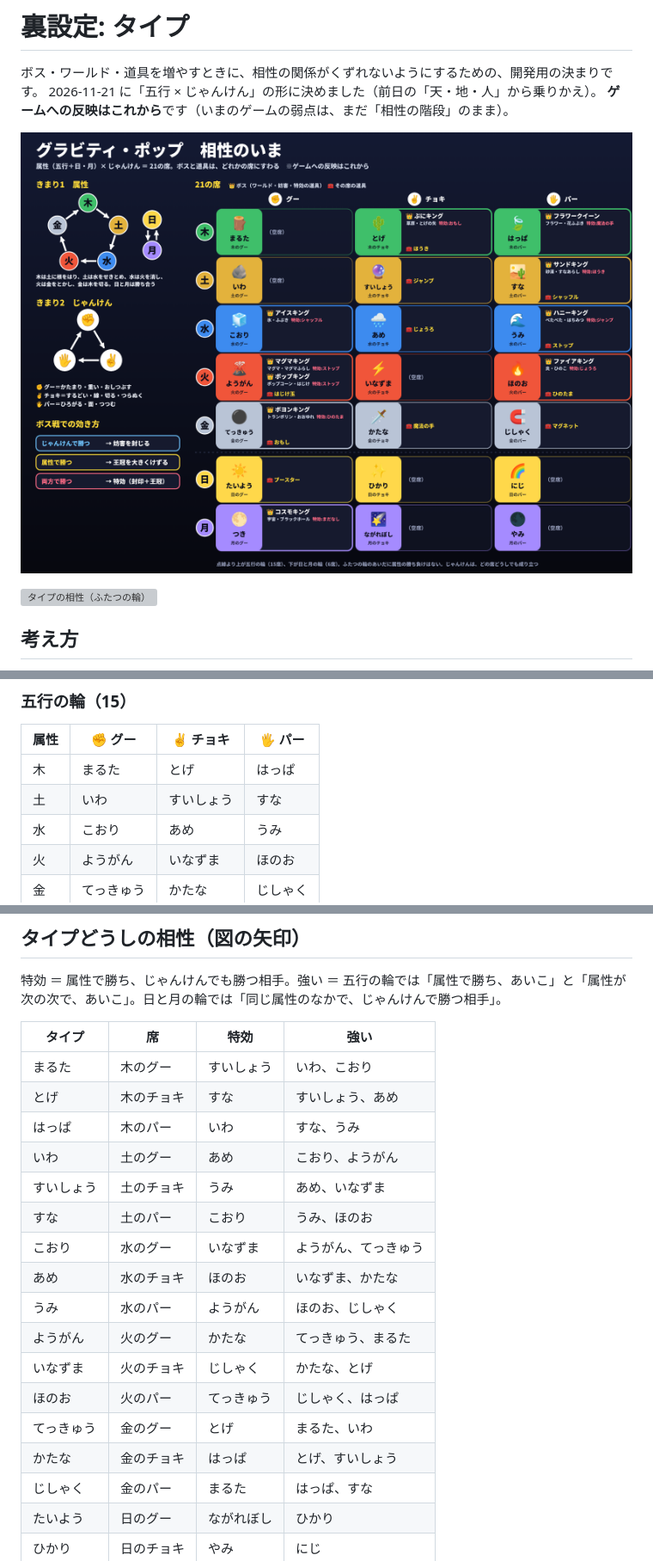
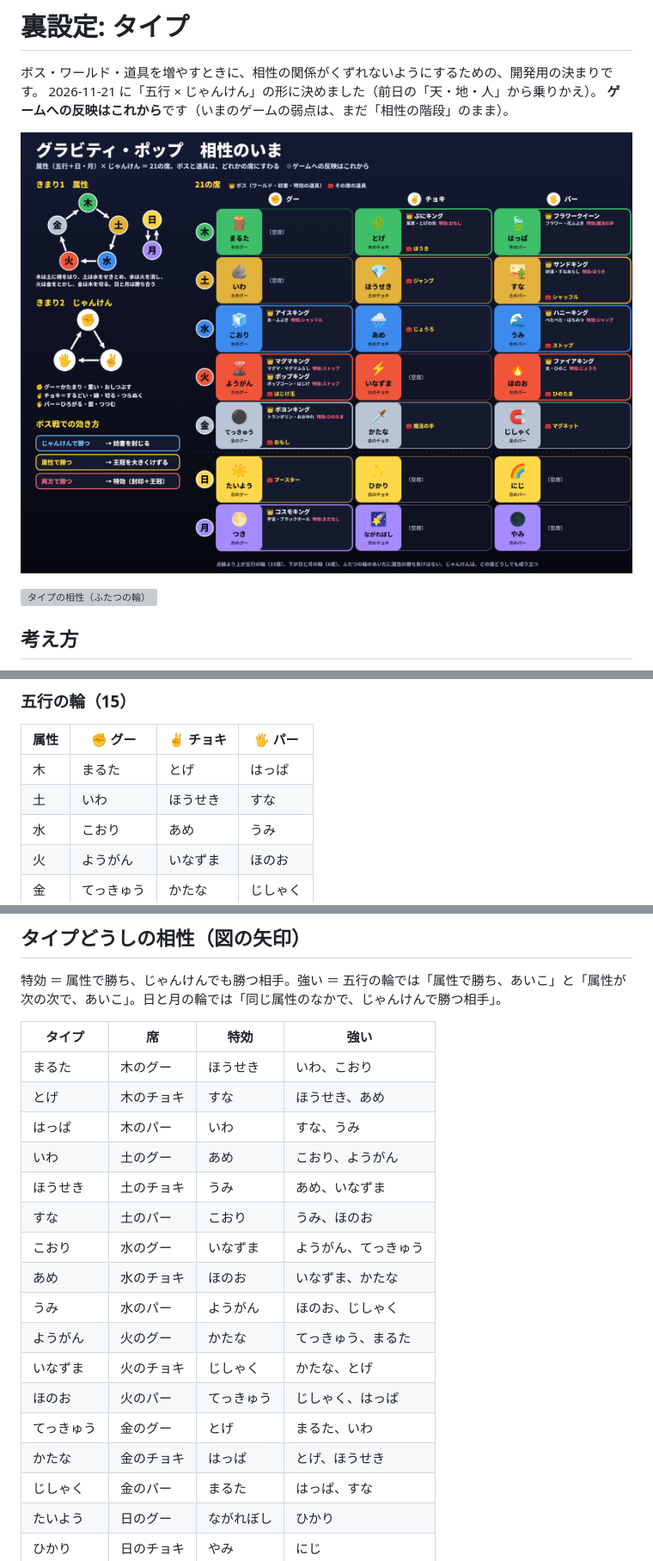
Before and after one commit to Saaiya-chan/gravity-tetris, a Markdown page: docs/TYPES.md, 3 parts joined by grey strips. Shown at 86% size. Rendered like a GitHub page; pictures changed too: docs/img/aisho-now.png; grey boxes are pictures that could not be loaded.

Commit message:
タイプ名: すいしょう→ほうせき（土のチョキ）
Co-Authored-By: Claude Fable 5.2 <noreply@anthropic.com>
Claude-Session: https://claude.ai/code/session_01Jx8W7Bfa7gRdZfPqLKRDKj

```diff
--- a/docs/TYPES.md
+++ b/docs/TYPES.md
@@ -53,7 +53,7 @@
 | 属性 | ✊ グー | ✌️ チョキ | 🖐️ パー |
 |---|---|---|---|
 | 木 | まるた | とげ | はっぱ |
-| 土 | いわ | すいしょう | すな |
+| 土 | いわ | ほうせき | すな |
 | 水 | こおり | あめ | うみ |
 | 火 | ようがん | いなずま | ほのお |
 | 金 | てっきゅう | かたな | じしゃく |
@@ -73,11 +73,11 @@
 
 | タイプ | 席 | 特効 | 強い |
 |---|---|---|---|
-| まるた | 木のグー | すいしょう | いわ、こおり |
-| とげ | 木のチョキ | すな | すいしょう、あめ |
+| まるた | 木のグー | ほうせき | いわ、こおり |
+| とげ | 木のチョキ | すな | ほうせき、あめ |
 | はっぱ | 木のパー | いわ | すな、うみ |
 | いわ | 土のグー | あめ | こおり、ようがん |
-| すいしょう | 土のチョキ | うみ | あめ、いなずま |
+| ほうせき | 土のチョキ | うみ | あめ、いなずま |
 | すな | 土のパー | こおり | うみ、ほのお |
 | こおり | 水のグー | いなずま | ようがん、てっきゅう |
 | あめ | 水のチョキ | ほのお | いなずま、かたな |
@@ -86,7 +86,7 @@
 | いなずま | 火のチョキ | じしゃく | かたな、とげ |
 | ほのお | 火のパー | てっきゅう | じしゃく、はっぱ |
 | てっきゅう | 金のグー | とげ | まるた、いわ |
-| かたな | 金のチョキ | はっぱ | とげ、すいしょう |
+| かたな | 金のチョキ | はっぱ | とげ、ほうせき |
 | じしゃく | 金のパー | まるた | はっぱ、すな |
 | たいよう | 日のグー | ながれぼし | ひかり |
 | ひかり | 日のチョキ | やみ | にじ |
```
Also changed, not shown: other parts of docs/TYPES.md (+3 -3 lines), 2 other files.
